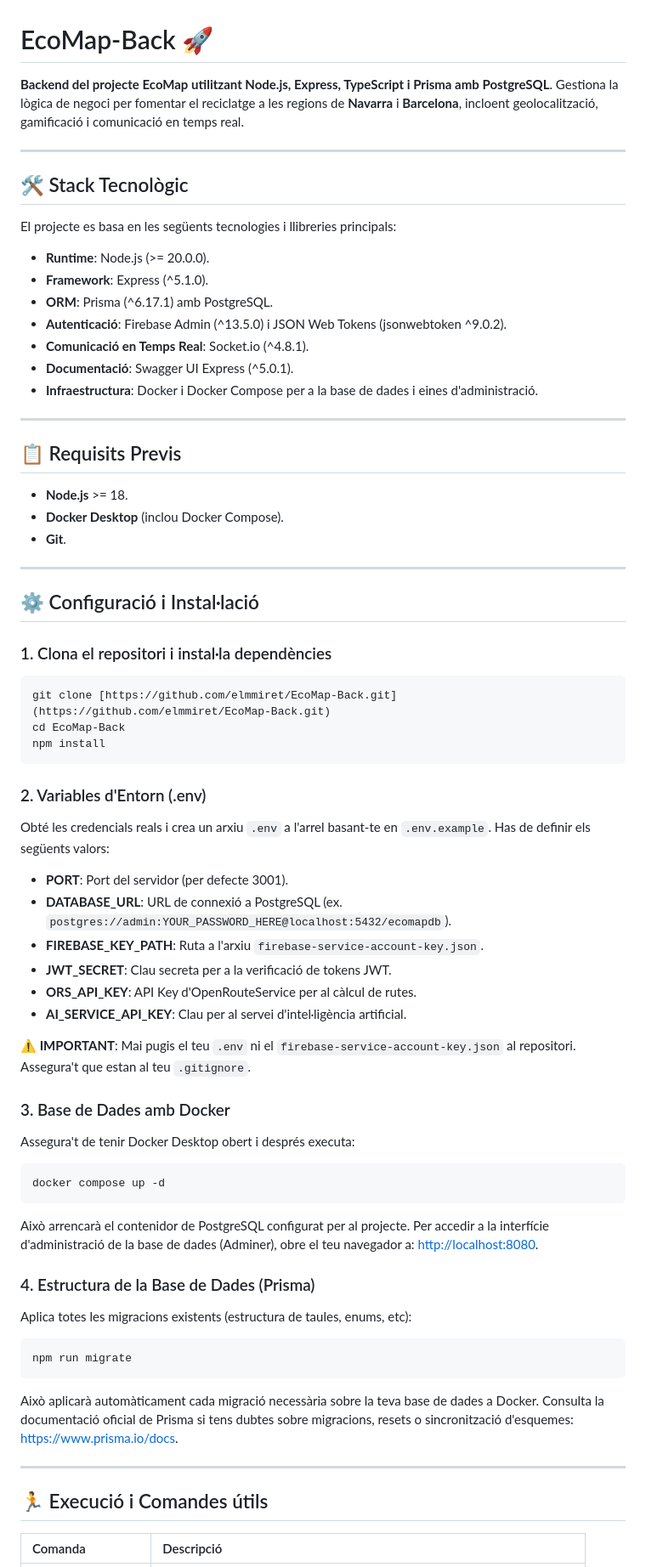
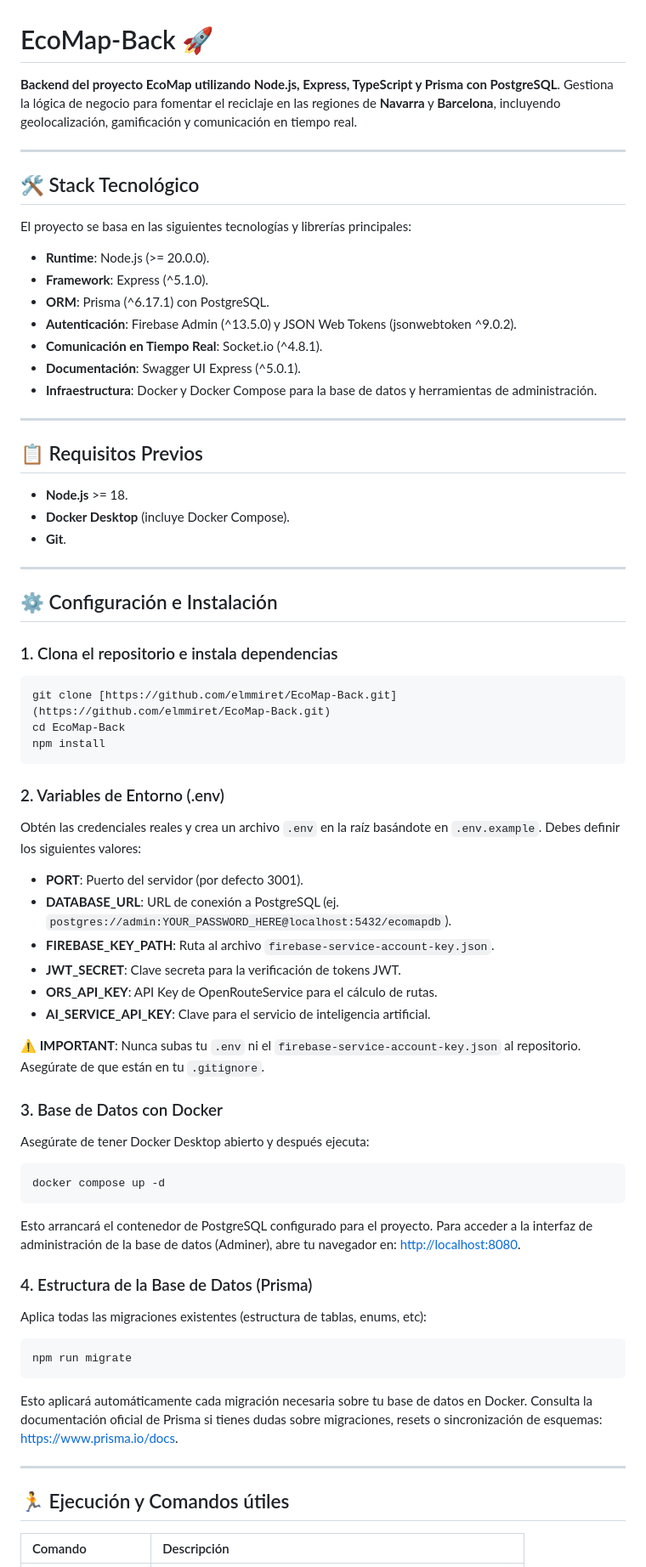
Before and after one commit to elmmiret/EcoMap-Back, a Markdown page: README.md, the part around one of its changes. Shown at 85% size. Rendered like a GitHub page.

````diff
--- a/README.md
+++ b/README.md
@@ -1,68 +1,68 @@
 # EcoMap-Back 🚀
 
-**Backend del projecte EcoMap utilitzant Node.js, Express, TypeScript i Prisma amb PostgreSQL**. Gestiona la lògica de negoci per fomentar el reciclatge a les regions de **Navarra** i **Barcelona**, incloent geolocalització, gamificació i comunicació en temps real.
+**Backend del proyecto EcoMap utilizando Node.js, Express, TypeScript y Prisma con PostgreSQL**. Gestiona la lógica de negocio para fomentar el reciclaje en las regiones de **Navarra** y **Barcelona**, incluyendo geolocalización, gamificación y comunicación en tiempo real.
 
 ---
 
-## 🛠️ Stack Tecnològic
+## 🛠️ Stack Tecnológico
 
-El projecte es basa en les següents tecnologies i llibreries principals:
+El proyecto se basa en las siguientes tecnologías y librerías principales:
 
 * **Runtime**: Node.js (>= 20.0.0).
 * **Framework**: Express (^5.1.0).
-* **ORM**: Prisma (^6.17.1) amb PostgreSQL.
-* **Autenticació**: Firebase Admin (^13.5.0) i JSON Web Tokens (jsonwebtoken ^9.0.2).
-* **Comunicació en Temps Real**: Socket.io (^4.8.1).
-* **Documentació**: Swagger UI Express (^5.0.1).
-* **Infraestructura**: Docker i Docker Compose per a la base de dades i eines d'administració.
+* **ORM**: Prisma (^6.17.1) con PostgreSQL.
+* **Autenticación**: Firebase Admin (^13.5.0) y JSON Web Tokens (jsonwebtoken ^9.0.2).
+* **Comunicación en Tiempo Real**: Socket.io (^4.8.1).
+* **Documentación**: Swagger UI Express (^5.0.1).
+* **Infraestructura**: Docker y Docker Compose para la base de datos y herramientas de administración.
 
 ---
 
-## 📋 Requisits Previs
+## 📋 Requisitos Previos
 
 * **Node.js** >= 18.
-* **Docker Desktop** (inclou Docker Compose).
+* **Docker Desktop** (incluye Docker Compose).
 * **Git**.
 
 ---
 
-## ⚙️ Configuració i Instal·lació
+## ⚙️ Configuración e Instalación
 
-### 1. Clona el repositori i instal·la dependències
+### 1. Clona el repositorio e instala dependencias
 ```bash
 git clone [https://github.com/elmmiret/EcoMap-Back.git](https://github.com/elmmiret/EcoMap-Back.git)
 cd EcoMap-Back
 npm install
 ```
 
-### 2. Variables d'Entorn (.env)
-Obté les credencials reals i crea un arxiu `.env` a l'arrel basant-te en `.env.example`. Has de definir els següents valors:
-* **PORT**: Port del servidor (per defecte 3001).
-* **DATABASE_URL**: URL de connexió a PostgreSQL (ex. `postgres://admin:YOUR_PASSWORD_HERE@localhost:5432/ecomapdb`).
-* **FIREBASE_KEY_PATH**: Ruta a l'arxiu `firebase-service-account-key.json`.
-* **JWT_SECRET**: Clau secreta per a la verificació de tokens JWT.
-* **ORS_API_KEY**: API Key d'OpenRouteService per al càlcul de rutes.
-* **AI_SERVICE_API_KEY**: Clau per al servei d'intel·ligència artificial.
+### 2. Variables de Entorno (.env)
+Obtén las credenciales reales y crea un archivo `.env` en la raíz basándote en `.env.example`. Debes definir los siguientes valores:
+* **PORT**: Puerto del servidor (por defecto 3001).
+* **DATABASE_URL**: URL de conexión a PostgreSQL (ej. `postgres://admin:YOUR_PASSWORD_HERE@localhost:5432/ecomapdb`).
+* **FIREBASE_KEY_PATH**: Ruta al archivo `firebase-service-account-key.json`.
+* **JWT_SECRET**: Clave secreta para la verificación de tokens JWT.
+* **ORS_API_KEY**: API Key de OpenRouteService para el cálculo de rutas.
+* **AI_SERVICE_API_KEY**: Clave para el servicio de inteligencia artificial.
 
-**⚠️ IMPORTANT**: Mai pugis el teu `.env` ni el `firebase-service-account-key.json` al repositori. Assegura't que estan al teu `.gitignore`.
+**⚠️ IMPORTANT**: Nunca subas tu `.env` ni el `firebase-service-account-key.json` al repositorio. Asegúrate de que están en tu `.gitignore`.
 
-### 3. Base de Dades amb Docker
-Assegura't de tenir Docker Desktop obert i després executa:
+### 3. Base de Datos con Docker
+Asegúrate de tener Docker Desktop abierto y después ejecuta:
 ```bash
 docker compose up -d
 ```
-Això arrencarà el contenidor de PostgreSQL configurat per al projecte. Per accedir a la interfície d'administració de la base de dades (Adminer), obre el teu navegador a: [http://localhost:8080](http://localhost:8080).
+Esto arrancará el contenedor de PostgreSQL configurado para el proyecto. Para acceder a la interfaz de administración de la base de datos (Adminer), abre tu navegador en: [http://localhost:8080](http://localhost:8080).
 
-### 4. Estructura de la Base de Dades (Prisma)
-Aplica totes les migracions existents (estructura de taules, enums, etc):
+### 4. Estructura de la Base de Datos (Prisma)
+Aplica todas las migraciones existentes (estructura de tablas, enums, etc):
 ```bash
 npm run migrate
 ```
-Això aplicarà automàticament cada migració necessària sobre la teva base de dades a Docker. Consulta la documentació oficial de Prisma si tens dubtes sobre migracions, resets o sincronització d'esquemes: [https://www.prisma.io/docs](https://www.prisma.io/docs).
+Esto aplicará automáticamente cada migración necesaria sobre tu base de datos en Docker. Consulta la documentación oficial de Prisma si tienes dudas sobre migraciones, resets o sincronización de esquemas: [https://www.prisma.io/docs](https://www.prisma.io/docs).
 
 ---
 
-## 🏃 Execució i Comandes útils
+## 🏃 Ejecución y Comandos útiles
 
-| Comanda | Descripció |
+| Comando | Descripción |
 | :--- | :--- |
````
Also changed, not shown: other parts of README.md (+39 -39 lines).
